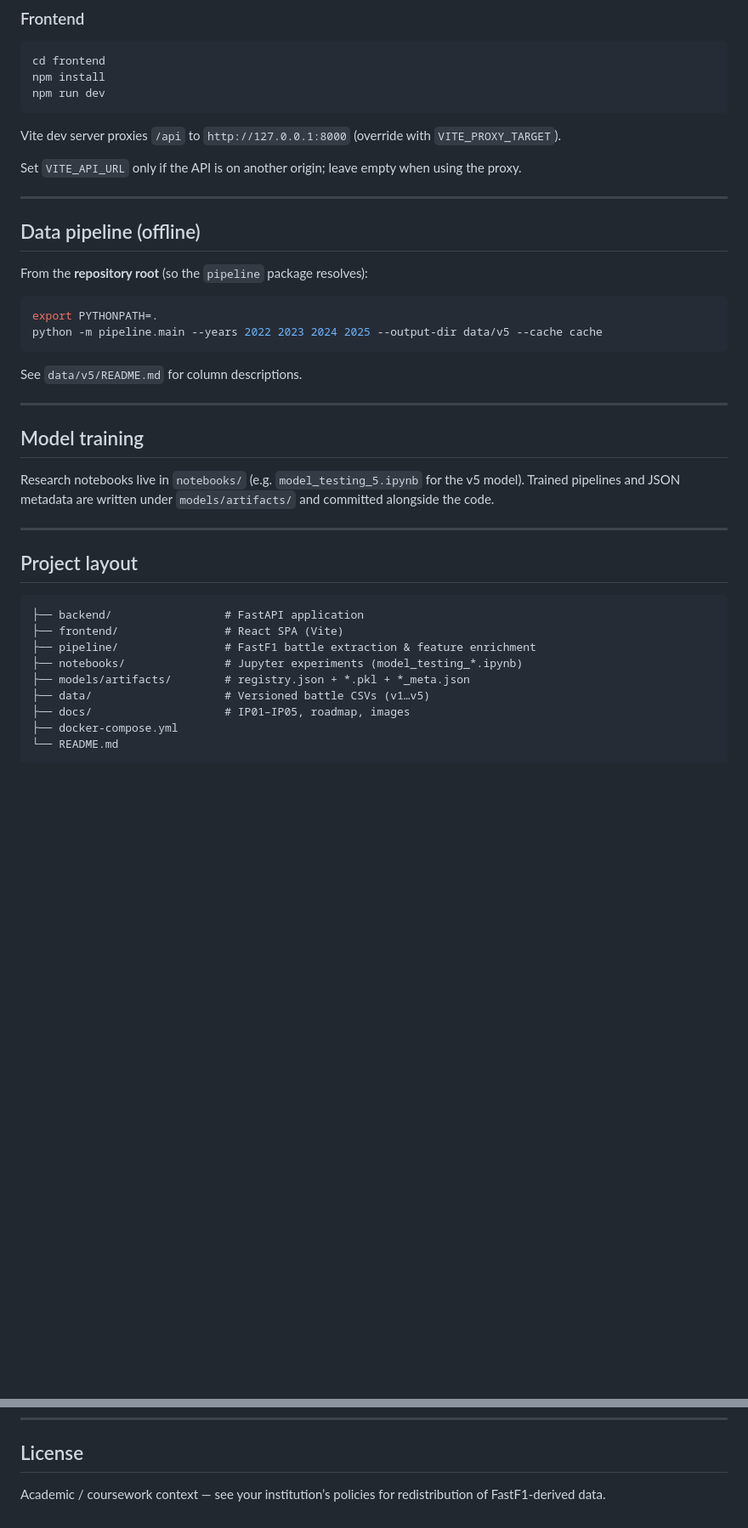
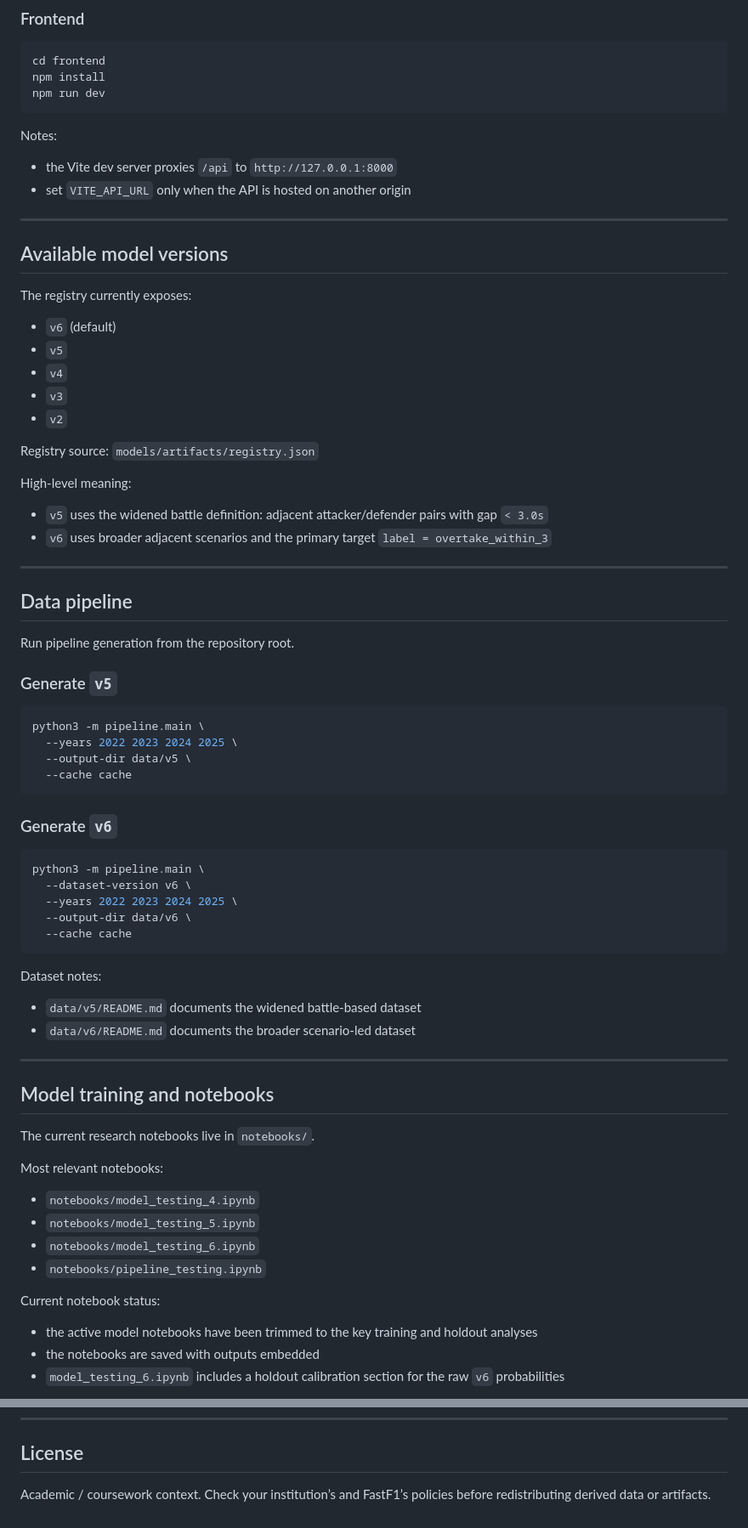
Before and after one commit to AminN77/formula1-overtake-prediction, a Markdown page: README.md, 2 parts joined by grey strips. Shown at 85% size. Drawn GitHub-style; blank space fills up the shorter version.

Commit message:
doc: update readme

````diff
--- a/README.md
+++ b/README.md
@@ -51,41 +87,76 @@ npm install
 npm run dev
 ```
 
-Vite dev server proxies `/api` to `http://127.0.0.1:8000` (override with `VITE_PROXY_TARGET`).
+Notes:
 
-Set `VITE_API_URL` only if the API is on another origin; leave empty when using the proxy.
+- the Vite dev server proxies `/api` to `http://127.0.0.1:8000`
+- set `VITE_API_URL` only when the API is hosted on another origin
 
 ---
 
-## Data pipeline (offline)
+## Available model versions
 
-From the **repository root** (so the `pipeline` package resolves):
+The registry currently exposes:
 
-```bash
-export PYTHONPATH=.
-python -m pipeline.main --years 2022 2023 2024 2025 --output-dir data/v5 --cache cache
-```
+- `v6` (default)
+- `v5`
+- `v4`
+- `v3`
+- `v2`
 
-See `data/v5/README.md` for column descriptions.
+Registry source: `models/artifacts/registry.json`
+
+High-level meaning:
+
+- `v5` uses the widened battle definition: adjacent attacker/defender pairs with gap `< 3.0s`
+- `v6` uses broader adjacent scenarios and the primary target `label = overtake_within_3`
 
 ---
 
-## Model training
+## Data pipeline
 
-Research notebooks live in `notebooks/` (e.g. `model_testing_5.ipynb` for the v5 model). Trained pipelines and JSON metadata are written under `models/artifacts/` and committed alongside the code.
+Run pipeline generation from the repository root.
+
+### Generate `v5`
+
+```bash
+python3 -m pipeline.main \
+  --years 2022 2023 2024 2025 \
+  --output-dir data/v5 \
+  --cache cache
+```
+
+### Generate `v6`
+
+```bash
+python3 -m pipeline.main \
+  --dataset-version v6 \
+  --years 2022 2023 2024 2025 \
+  --output-dir data/v6 \
+  --cache cache
+```
+
+Dataset notes:
+
+- `data/v5/README.md` documents the widened battle-based dataset
+- `data/v6/README.md` documents the broader scenario-led dataset
 
 ---
 
-## Project layout
+## Model training and notebooks
 
-```
-├── backend/                 # FastAPI application
-├── frontend/                # React SPA (Vite)
-├── pipeline/                # FastF1 battle extraction & feature enrichment
-├── notebooks/               # Jupyter experiments (model_testing_*.ipynb)
-├── models/artifacts/        # registry.json + *.pkl + *_meta.json
-├── data/                    # Versioned battle CSVs (v1…v5)
-├── docs/                    # IP01–IP05, roadmap, images
-├── docker-compose.yml
-└── README.md
-```
+The current research notebooks live in `notebooks/`.
+
+Most relevant notebooks:
+
+- `notebooks/model_testing_4.ipynb`
+- `notebooks/model_testing_5.ipynb`
+- `notebooks/model_testing_6.ipynb`
+- `notebooks/pipeline_testing.ipynb`
+
+Current notebook status:
+
+- the active model notebooks have been trimmed to the key training and holdout analyses
+- the notebooks are saved with outputs embedded
+- `model_testing_6.ipynb` includes a holdout calibration section for the raw `v6` probabilities
+
@@ -122,4 +242,4 @@ If the request JSON contains **all** keys in `meta["features"]`, the backend use
 
 ## License
 
-Academic / coursework context — see your institution’s policies for redistribution of FastF1-derived data.
+Academic / coursework context. Check your institution’s and FastF1’s policies before redistributing derived data or artifacts.
````
Also changed, not shown: other parts of README.md (+108 -23 lines).
